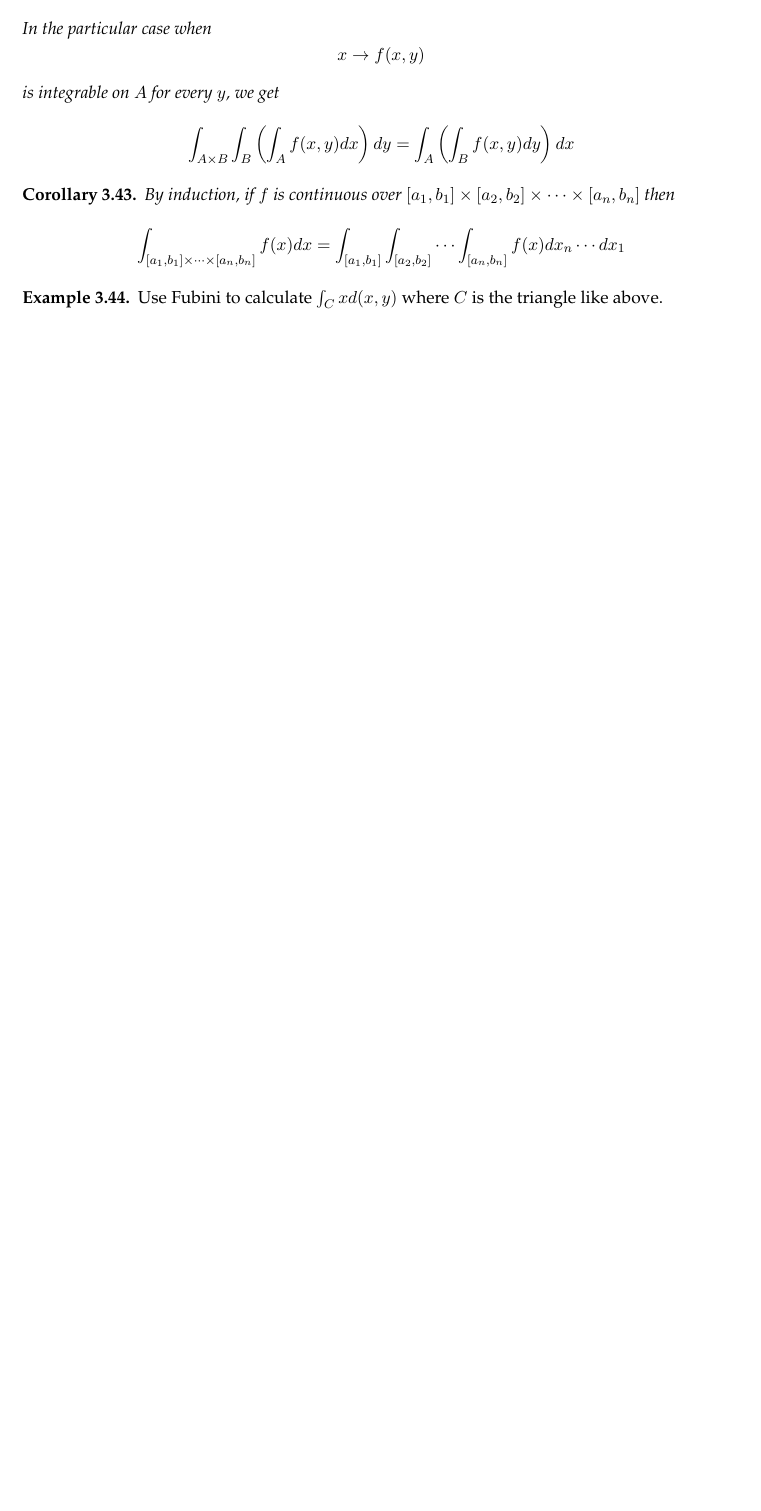
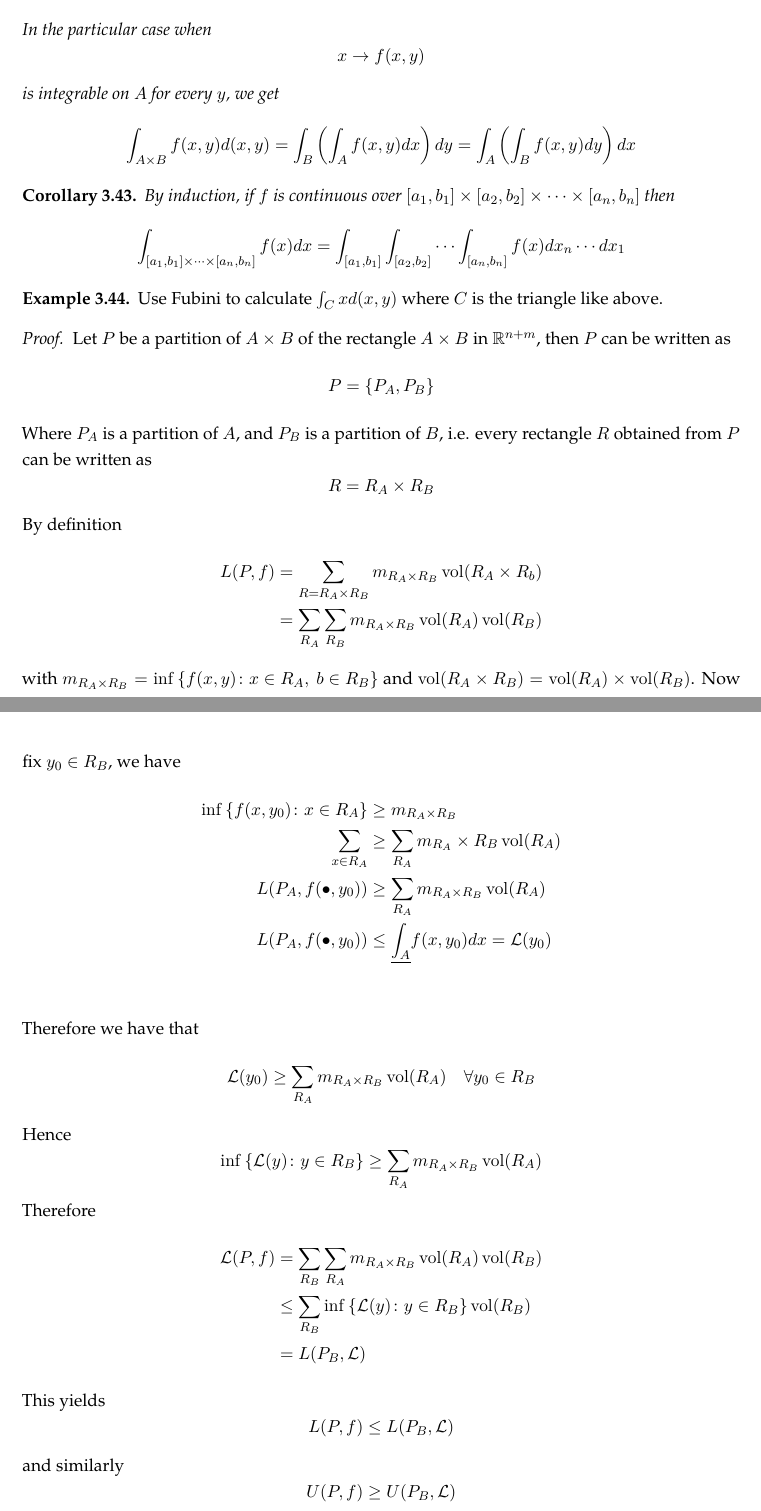
Before and after one commit to gkhater/Advanced-Calculus, a LaTeX document (notes.tex): part of page 70 of 70 before the commit and two parts of pages 70 and 71 of 73 after it, the two joined at a grey line, cut so that both start at the same text, the shorter picture padded with empty space. Compiled offline with pdfLaTeX.

Commit message:
Proof of Fubini's Theorem

```diff
--- a/notes.tex
+++ b/notes.tex
@@ -3152,7 +3152,7 @@ Which is a composition of a continuous and a differentiable function.
     In the particular case when
     $$x \to f(x,y)$$
     is integrable on $A$ for every $y$, we get
-    $$\int_{A \times B} \int_B \left(\int_A f(x,y) dx\right) dy = \int_A \left(\int_B f(x,y) dy\right) dx$$
+    $$\int_{A \times B} f(x,y) d(x,y) = \int_B \left(\int_A f(x,y) dx\right) dy = \int_A \left(\int_B f(x,y) dy\right) dx$$
 \end{theorem}
 
 \begin{corollary}
@@ -3164,3 +3164,35 @@ Which is a composition of a continuous and a differentiable function.
     Use Fubini to calculate $\int_C x d(x,y)$ where $C$ is the triangle like above.
 \end{example}
 
+\begin{proof}
+    Let $P$ be a partition of $A \times B$ of the rectangle $A \times B$ in $\R^{n+m}$, then $P$ can be written as
+    $$P = \set{P_A, P_B}$$
+    Where $P_A$ is a partition of $A$, and $P_B$ is a partition of $B$, i.e. every rectangle $R$ obtained from $P$ can be written as
+    $$R = R_A \times R_B$$
+    By definition
+    \begin{align*}
+        L(P,f ) &= \sum_{R = R_A \times R_B} m_{R_A \times R_B} \vol (R_A \times R_b) \\
+        &= \sum_{R_A} \sum_{R_B} m_{R_A \times R_B} \vol (R_A) \vol (R_B)
+    \end{align*}
+    with $m_{R_A \times R_B} = \inf \set{f(x,y) \colon x \in R_A, \ b \in R_B}$ and $\vol (R_A \times R_B) = \vol (R_A) \times \vol (R_B)$.
+    Now fix $y_0 \in R_B$, we have
+    \begin{align*}
+        \inf \set{f(x,y_0) \colon x \in R_A} &\ge m_{R_A \times R_B} \\
+        \sum_{x \in R_A} &\ge \sum_{R_A} m_{R_A} \times R_{B} \vol (R_A) \\
+        L(P_A, f(\bullet, y_0)) &\ge \sum_{R_A} m_{R_A \times R_B} \vol (R_A) \\
+        L(P_A, f(\bullet, y_0)) &\le \underline{\int_A} f(x,y_0) dx = \mathcal{L}(y_0) \\
+    \end{align*}
+    Therefore we have that
+    $$\mathcal{L}(y_0) \ge \sum_{R_A} m_{R_A \times R_B} \vol (R_A) \quad \forall y_0 \in R_B$$
+    Hence
+    $$\inf \set{\mathcal{L}(y) \colon y \in R_B} \ge \sum_{R_A} m_{R_A \times R_B} \vol (R_A)$$
+    Therefore
+    \begin{align*}
+        \mathcal{L}(P,f) &= \sum_{R_B} \sum_{R_A} m_{R_A \times R_B} \vol (R_A) \vol (R_B) \\
+        &\le \sum_{R_B} \inf \set{\mathcal{L}(y) \colon y \in R_B} \vol (R_B) \\
+        &= L(P_B, \mathcal{L})
+    \end{align*}
+    This yields
+    $$L(P,f) \le L(P_B, \mathcal{L})$$
+    and similarly
+    $$U(P,f) \ge U(P_B, \mathcal{L})$$
@@ -3166,0 +3206 @@ Which is a composition of a continuous and a differentiable function.
+    $$L(P,f) \le \int_B \mathcal{L}(y) dy \le U(P,f)$$
```
Also changed, not shown: notes.tex (48 more changed lines).
